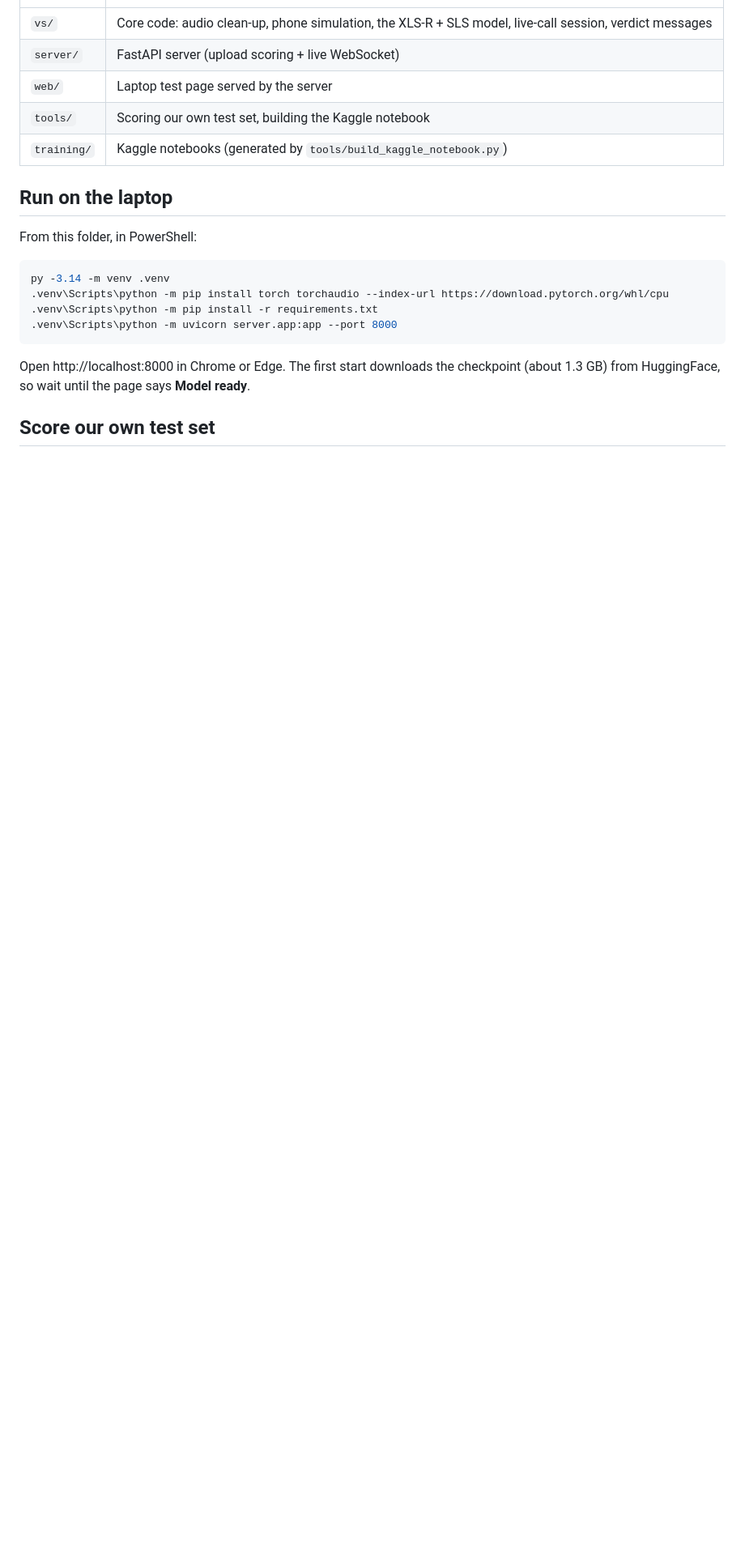
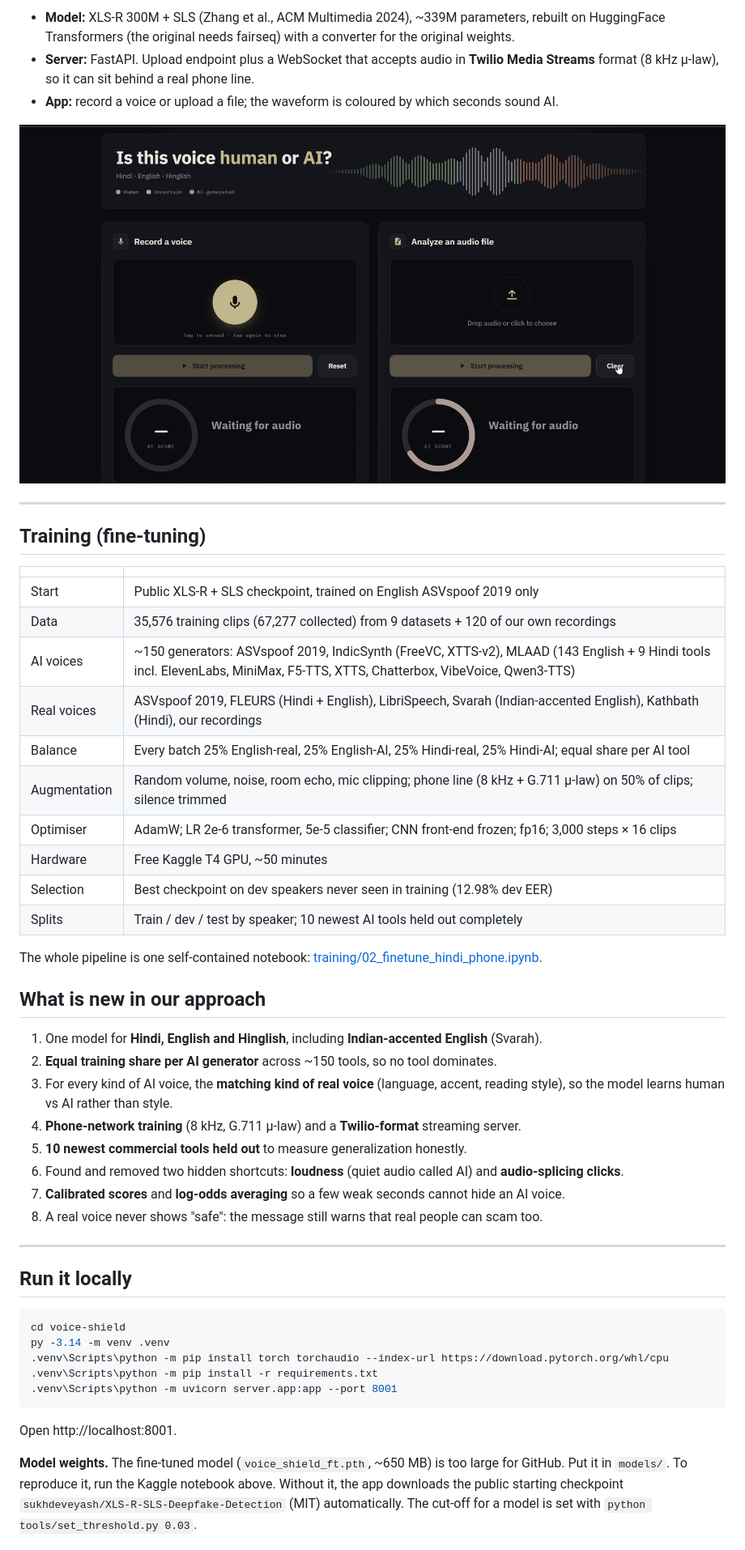
Before and after one commit to Ansh-One8/voice-shield, a Markdown page: README.md, the part around one of its changes. Shown at 81% size. GitHub-like rendering; pictures changed too: docs/screenshot_home.png (added); blank space fills up the shorter version.

````diff
--- a/README.md
+++ b/README.md
@@ -10,24 +47,58 @@ already speaks Twilio's Media Streams format so it can take real calls later.
+- **Model:** XLS-R 300M + SLS (Zhang et al., ACM Multimedia 2024), ~339M parameters, rebuilt on HuggingFace
+  Transformers (the original needs fairseq) with a converter for the original weights.
+- **Server:** FastAPI. Upload endpoint plus a WebSocket that accepts audio in **Twilio Media Streams** format
+  (8 kHz μ-law), so it can sit behind a real phone line.
+- **App:** record a voice or upload a file; the waveform is coloured by which seconds sound AI.
+
+![Voice Shield app](docs/screenshot_home.png)
+
+---
+
+## Training (fine-tuning)
+
+| | |
 |---|---|
-| `vs/` | Core code: audio clean-up, phone simulation, the XLS-R + SLS model, live-call session, verdict messages |
-| `server/` | FastAPI server (upload scoring + live WebSocket) |
-| `web/` | Laptop test page served by the server |
-| `tools/` | Scoring our own test set, building the Kaggle notebook |
-| `training/` | Kaggle notebooks (generated by `tools/build_kaggle_notebook.py`) |
+| Start | Public XLS-R + SLS checkpoint, trained on English ASVspoof 2019 only |
+| Data | 35,576 training clips (67,277 collected) from 9 datasets + 120 of our own recordings |
+| AI voices | ~150 generators: ASVspoof 2019, IndicSynth (FreeVC, XTTS-v2), MLAAD (143 English + 9 Hindi tools incl. ElevenLabs, MiniMax, F5-TTS, XTTS, Chatterbox, VibeVoice, Qwen3-TTS) |
+| Real voices | ASVspoof 2019, FLEURS (Hindi + English), LibriSpeech, Svarah (Indian-accented English), Kathbath (Hindi), our recordings |
+| Balance | Every batch 25% English-real, 25% English-AI, 25% Hindi-real, 25% Hindi-AI; equal share per AI tool |
+| Augmentation | Random volume, noise, room echo, mic clipping; phone line (8 kHz + G.711 μ-law) on 50% of clips; silence trimmed |
+| Optimiser | AdamW; LR 2e-6 transformer, 5e-5 classifier; CNN front-end frozen; fp16; 3,000 steps × 16 clips |
+| Hardware | Free Kaggle T4 GPU, ~50 minutes |
+| Selection | Best checkpoint on dev speakers never seen in training (12.98% dev EER) |
+| Splits | Train / dev / test by speaker; 10 newest AI tools held out completely |
 
-## Run on the laptop
+The whole pipeline is one self-contained notebook: [training/02_finetune_hindi_phone.ipynb](training/02_finetune_hindi_phone.ipynb).
 
-From this folder, in PowerShell:
+## What is new in our approach
+
+1. One model for **Hindi, English and Hinglish**, including **Indian-accented English** (Svarah).
+2. **Equal training share per AI generator** across ~150 tools, so no tool dominates.
+3. For every kind of AI voice, the **matching kind of real voice** (language, accent, reading style), so the model
+   learns human vs AI rather than style.
+4. **Phone-network training** (8 kHz, G.711 μ-law) and a **Twilio-format** streaming server.
+5. **10 newest commercial tools held out** to measure generalization honestly.
+6. Found and removed two hidden shortcuts: **loudness** (quiet audio called AI) and **audio-splicing clicks**.
+7. **Calibrated scores** and **log-odds averaging** so a few weak seconds cannot hide an AI voice.
+8. A real voice never shows "safe": the message still warns that real people can scam too.
+
+---
+
+## Run it locally
 
 ```powershell
+cd voice-shield
 py -3.14 -m venv .venv
 .venv\Scripts\python -m pip install torch torchaudio --index-url https://download.pytorch.org/whl/cpu
 .venv\Scripts\python -m pip install -r requirements.txt
-.venv\Scripts\python -m uvicorn server.app:app --port 8000
+.venv\Scripts\python -m uvicorn server.app:app --port 8001
 ```
 
-Open http://localhost:8000 in Chrome or Edge. The first start downloads the
-checkpoint (about 1.3 GB) from HuggingFace, so wait until the page says
-**Model ready**.
+Open http://localhost:8001.
 
-## Score our own test set
+**Model weights.** The fine-tuned model (`voice_shield_ft.pth`, ~650 MB) is too large for GitHub. Put it in `models/`.
+To reproduce it, run the Kaggle notebook above. Without it, the app downloads the public starting checkpoint
+`sukhdeveyash/XLS-R-SLS-Deepfake-Detection` (MIT) automatically. The cut-off for a model is set with
+`python tools/set_threshold.py 0.03`.
 
````
Also changed, not shown: other parts of README.md (+63 -46 lines), docs/RESULTS.md (added, +66 -0 lines), docs/screenshot_result.png (added), 1 other file.
